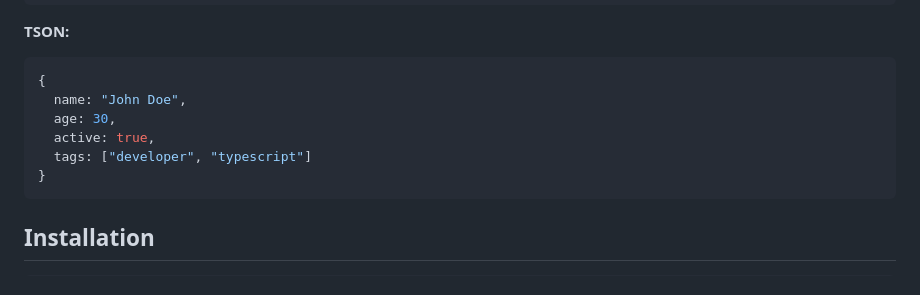
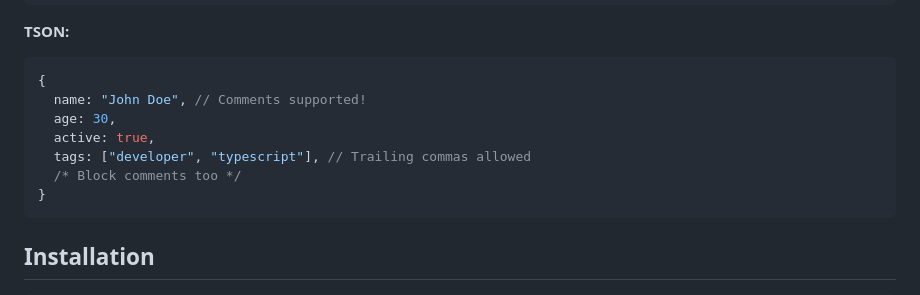
Before and after one commit to hteslol/tsn-parser, a Markdown page: README.md, the part around the change printed below. Rendered like a GitHub page.

````diff
--- a/README.md
+++ b/README.md
@@ -19,10 +19,11 @@ TSON allows you to write data using TypeScript syntax instead of JSON, making it
 **TSON:**
 ```typescript
 {
-  name: "John Doe",
+  name: "John Doe", // Comments supported!
   age: 30,
   active: true,
-  tags: ["developer", "typescript"]
+  tags: ["developer", "typescript"], // Trailing commas allowed
+  /* Block comments too */
 }
 ```
 
````
Also changed, not shown: other parts of README.md (+40 -13 lines).
